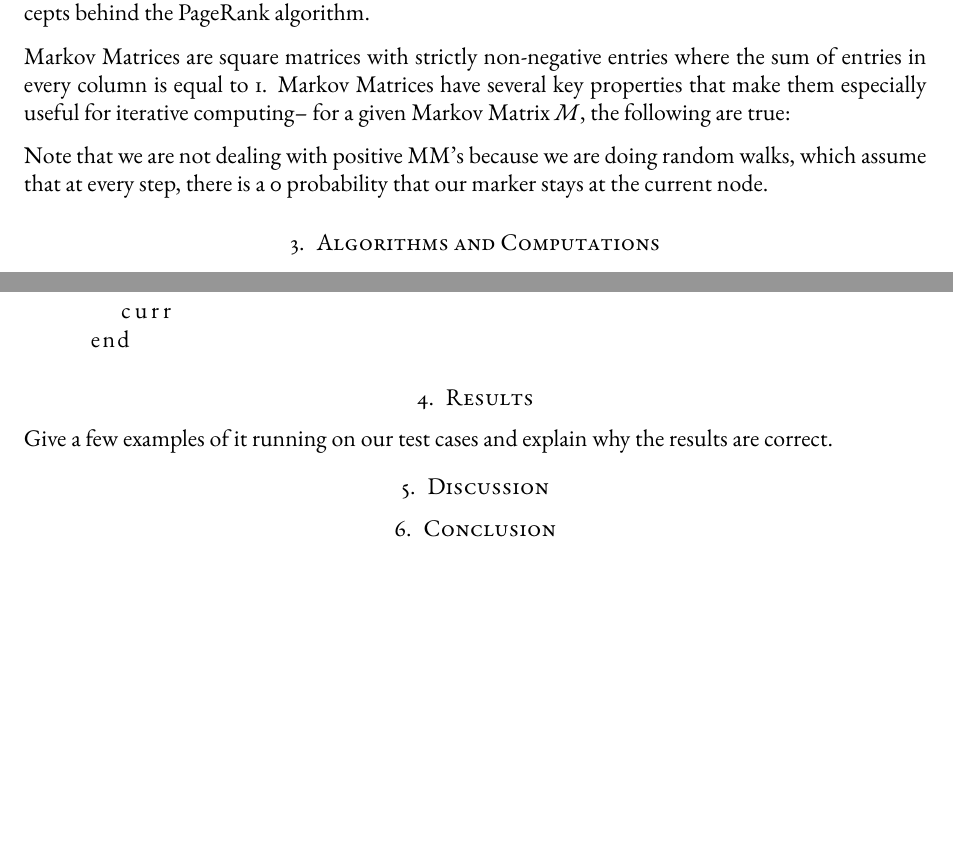
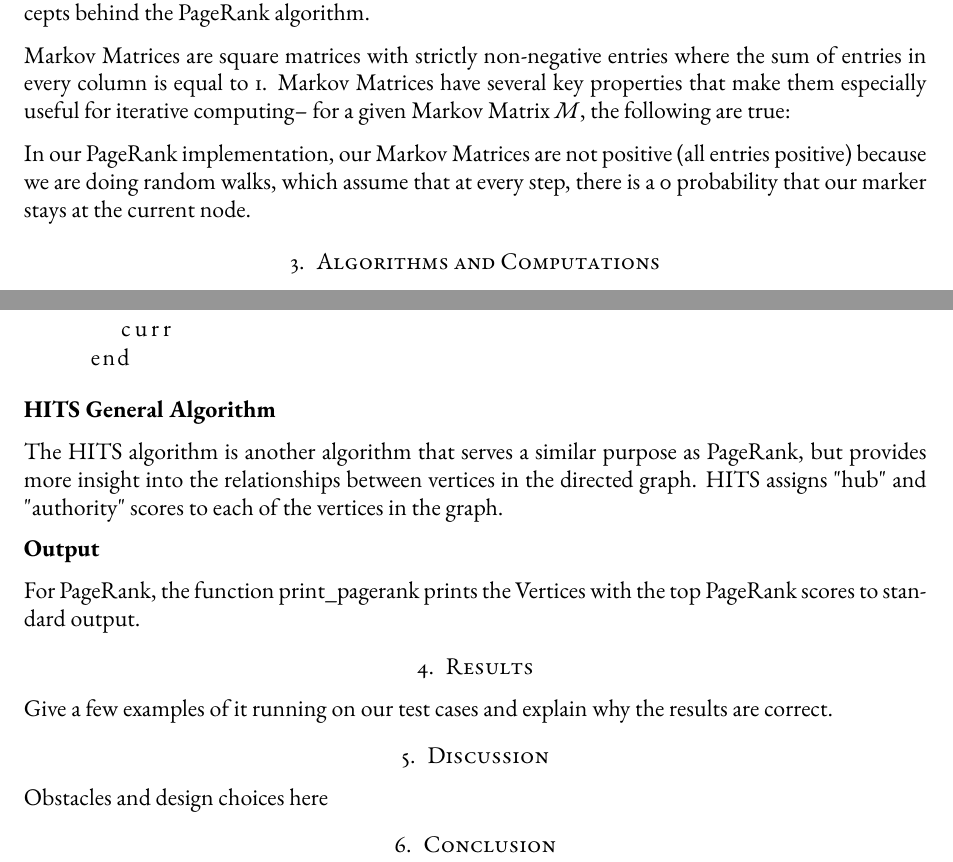
Before and after one commit to mzhou08/ScottyRank.jl, a LaTeX paper (tex/scottyrank.tex): two parts of pages 2 and 4 of 4, joined at a grey line, cut so that both start at the same text, the shorter picture padded with empty space. Compiled offline with pdfLaTeX.

Commit message:
added changes to HITS

```diff
--- a/tex/scottyrank.tex
+++ b/tex/scottyrank.tex
@@ -75,8 +75,7 @@ Markov Matrices and their applications to Random Walks are the foundational line
 Markov Matrices are square matrices with strictly non-negative entries where the sum of entries in every column is equal to 1. Markov Matrices have several key properties that make them especially useful for iterative computing-- for a given Markov Matrix $M$, the following are true:
 
 
-Note that we are not dealing with positive MM's because we are doing random walks, which assume that at every step, there is a 0 probability that our marker stays at the current node.
-
+In our PageRank implementation, our Markov Matrices are not positive (all entries positive) because we are doing random walks, which assume that at every step, there is a 0 probability that our marker stays at the current node.
 
 \section{Algorithms and Computations}
 
@@ -174,12 +170,22 @@ end
 
 \end{enumerate}
 
+\textbf{HITS General Algorithm}
+
+The HITS algorithm is another algorithm that serves a similar purpose as PageRank, but provides more insight into the relationships between vertices in the directed graph. HITS assigns "hub" and "authority" scores to each of the vertices in the graph.
+
+
+\textbf{Output}
+
+For PageRank, the function print\_pagerank prints the Vertices with the top PageRank scores to standard output.
+
 \section{Results}
 
 Give a few examples of it running on our test cases and explain why the results are correct.
 
 \section{Discussion}
 
+Obstacles and design choices here
 
 \section{Conclusion}
 
```
Also changed, not shown: tex/scottyrank.pdf, tex/scottyrank.tex (5 more changed lines).
